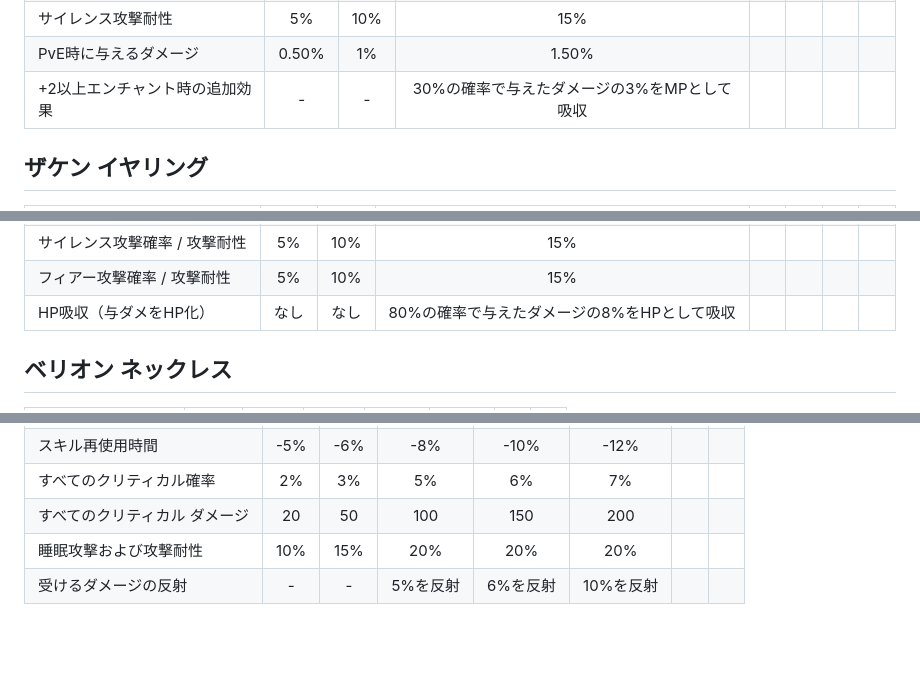
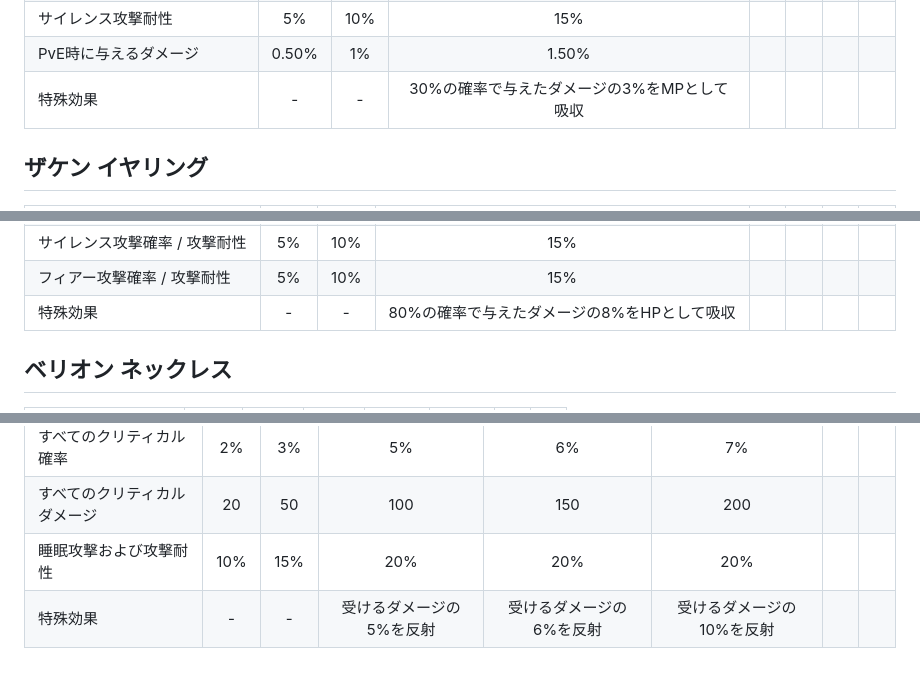
Before and after one commit to nkekone/lineage2-crow, a Markdown page: rare-accessories.md, 3 parts joined by grey strips. Rendered like a GitHub page; blank space fills up the shorter version.

```diff
--- a/rare-accessories.md
+++ b/rare-accessories.md
@@ -95,7 +95,7 @@
 | フィアー攻撃耐性 | 5% | 10% | 15% | | | | |
 | サイレンス攻撃耐性 | 5% | 10% | 15% | | | | |
 | PvE時に与えるダメージ | 0.50% | 1% | 1.50% | | | | |
-| +2以上エンチャント時の追加効果 | - | - | 30%の確率で与えたダメージの3%をMPとして吸収 | | | | |
+| 特殊効果 | - | - | 30%の確率で与えたダメージの3%をMPとして吸収 | | | | |
 
 ## ザケン イヤリング
 | 項目 | 0 | 1 | 2 | 3 | 4 | 5 | 6 |
@@ -112,7 +112,7 @@
 | ショック攻撃確率 / 攻撃耐性 | 5% | 10% | 15% | | | | |
 | サイレンス攻撃確率 / 攻撃耐性 | 5% | 10% | 15% | | | | |
 | フィアー攻撃確率 / 攻撃耐性 | 5% | 10% | 15% | | | | |
-| HP吸収（与ダメをHP化） | なし | なし | 80%の確率で与えたダメージの8%をHPとして吸収 | | | | |
+| 特殊効果 | - | - | 80%の確率で与えたダメージの8%をHPとして吸収 | | | | |
 
 ## ベリオン ネックレス
 | 項目 | 0 | 1 | 2 | 3 | 4 | 5 | 6 |
@@ -140,4 +140,4 @@
 | すべてのクリティカル確率 | 2% | 3% | 5% | 6% | 7% | | |
 | すべてのクリティカル ダメージ | 20 | 50 | 100 | 150 | 200 | | |
 | 睡眠攻撃および攻撃耐性 | 10% | 15% | 20% | 20% | 20% | | |
-| 受けるダメージの反射 | - | - | 5%を反射 | 6%を反射 | 10%を反射 | | |
+| 特殊効果 | - | - | 受けるダメージの5%を反射 | 受けるダメージの6%を反射 | 受けるダメージの10%を反射 | | |
```
Also changed, not shown: other parts of rare-accessories.md (+3 -3 lines).
